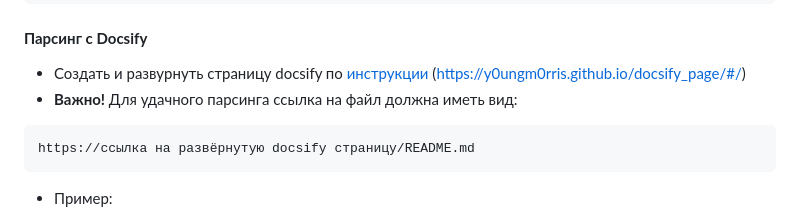
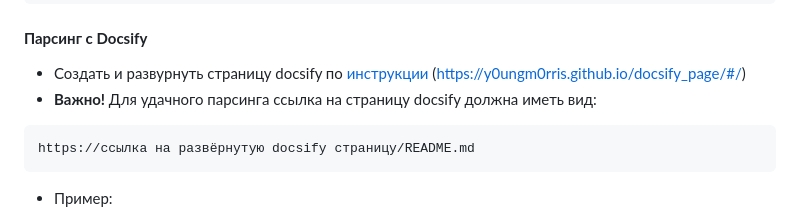
Before and after one commit to Y0ungM0rris/flutter_page, a Markdown page: README.md, the part around the change. GitHub-like rendering.

````diff
--- a/README.md
+++ b/README.md
@@ -29,7 +29,7 @@ https://raw.githubusercontent.com/Y0ungM0rris/flutter_page/main/README.md
 ```
 #### __Парсинг с Docsify__
 * Создать и развурнуть страницу docsify по [инструкции](https://y0ungm0rris.github.io/docsify_page/#/) (https://y0ungm0rris.github.io/docsify_page/#/)
-* __Важно!__ Для удачного парсинга ссылка на файл должна иметь вид:
+* __Важно!__ Для удачного парсинга ссылка на страницу docsify должна иметь вид:
 ```
 https://ссылка на развёрнутую docsify страницу/README.md
 ```
````
